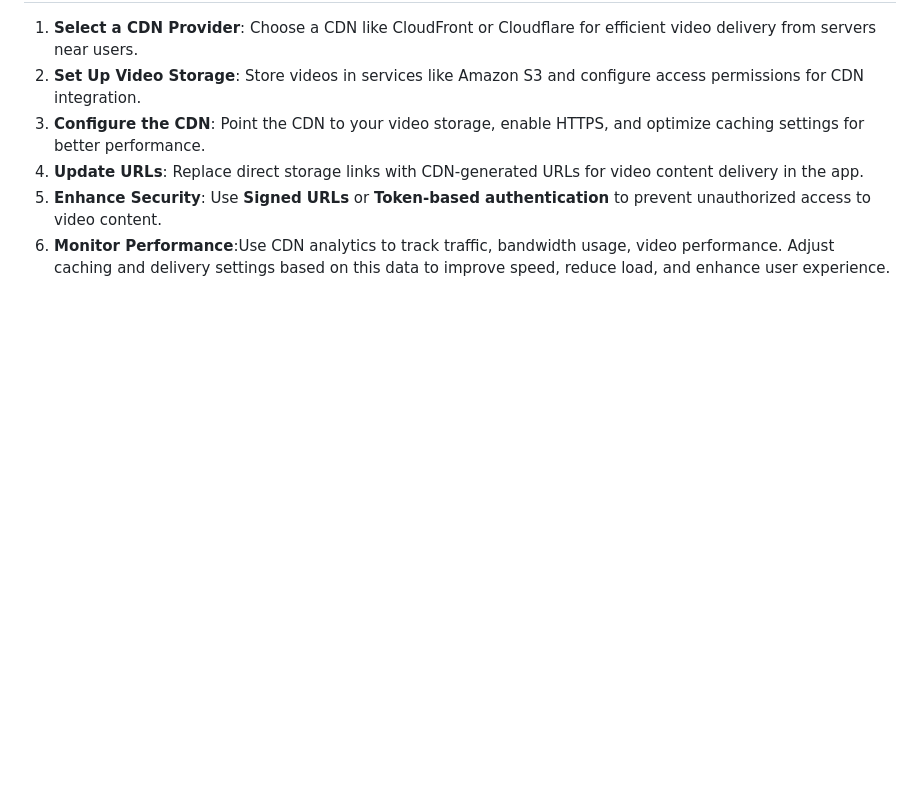
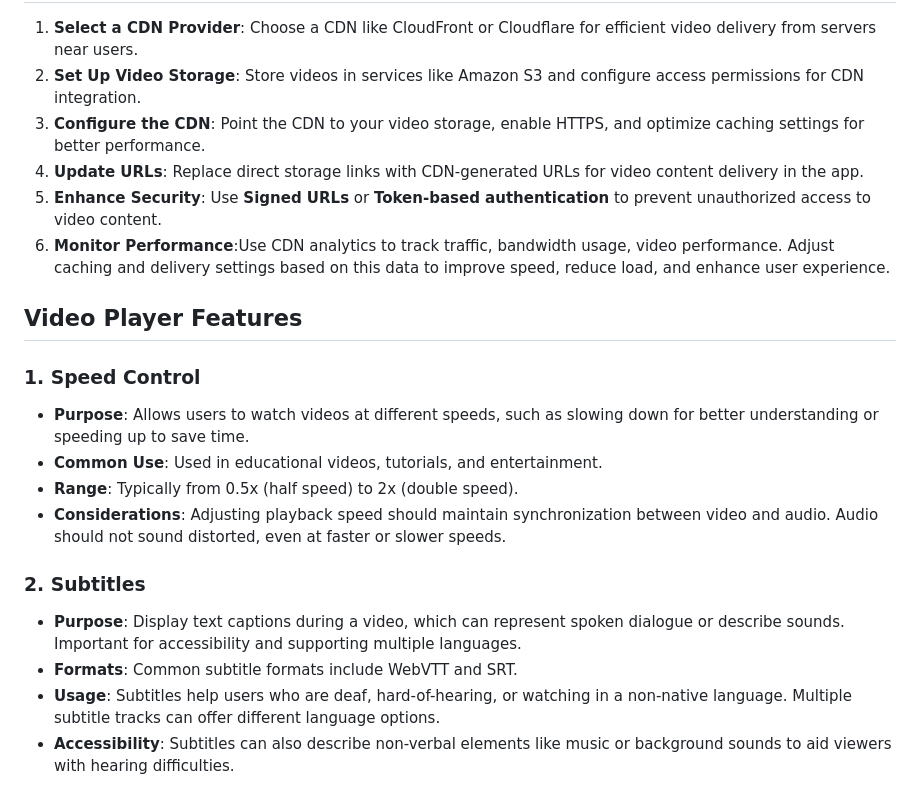
Before and after one commit to 5r1kanth/GDPFall24-Group05, a Markdown page: README.md, the part around the change. Rendered like a GitHub page; blank space fills up the shorter version.

Commit message:
Updated with how video speed control is implemented

```diff
--- a/README.md
+++ b/README.md
@@ -366,3 +366,17 @@
   5. **Enhance Security**: Use **Signed URLs** or **Token-based authentication** to prevent unauthorized access to video content.
   6. **Monitor Performance**:Use CDN analytics to track traffic, bandwidth usage, video performance. Adjust caching and delivery settings based on this data to improve
                              speed, reduce load, and enhance user experience.
+
+## Video Player Features
+
+### 1. Speed Control
+- **Purpose**: Allows users to watch videos at different speeds, such as slowing down for better understanding or speeding up to save time.
+- **Common Use**: Used in educational videos, tutorials, and entertainment.
+- **Range**: Typically from 0.5x (half speed) to 2x (double speed).
+- **Considerations**: Adjusting playback speed should maintain synchronization between video and audio. Audio should not sound distorted, even at faster or slower speeds.
+
+### 2. Subtitles
+- **Purpose**: Display text captions during a video, which can represent spoken dialogue or describe sounds. Important for accessibility and supporting multiple languages.
+- **Formats**: Common subtitle formats include WebVTT and SRT.
+- **Usage**: Subtitles help users who are deaf, hard-of-hearing, or watching in a non-native language. Multiple subtitle tracks can offer different language options.
+- **Accessibility**: Subtitles can also describe non-verbal elements like music or background sounds to aid viewers with hearing difficulties.
```
